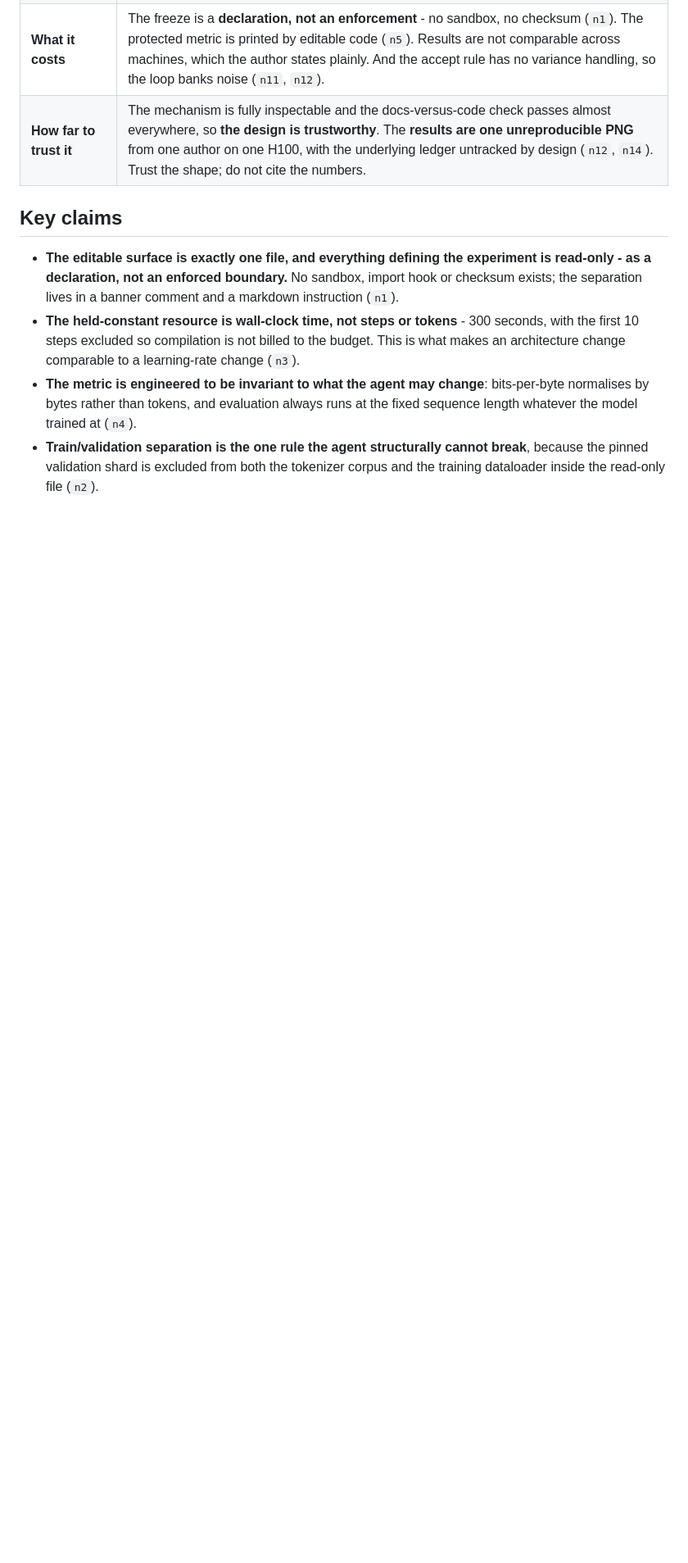
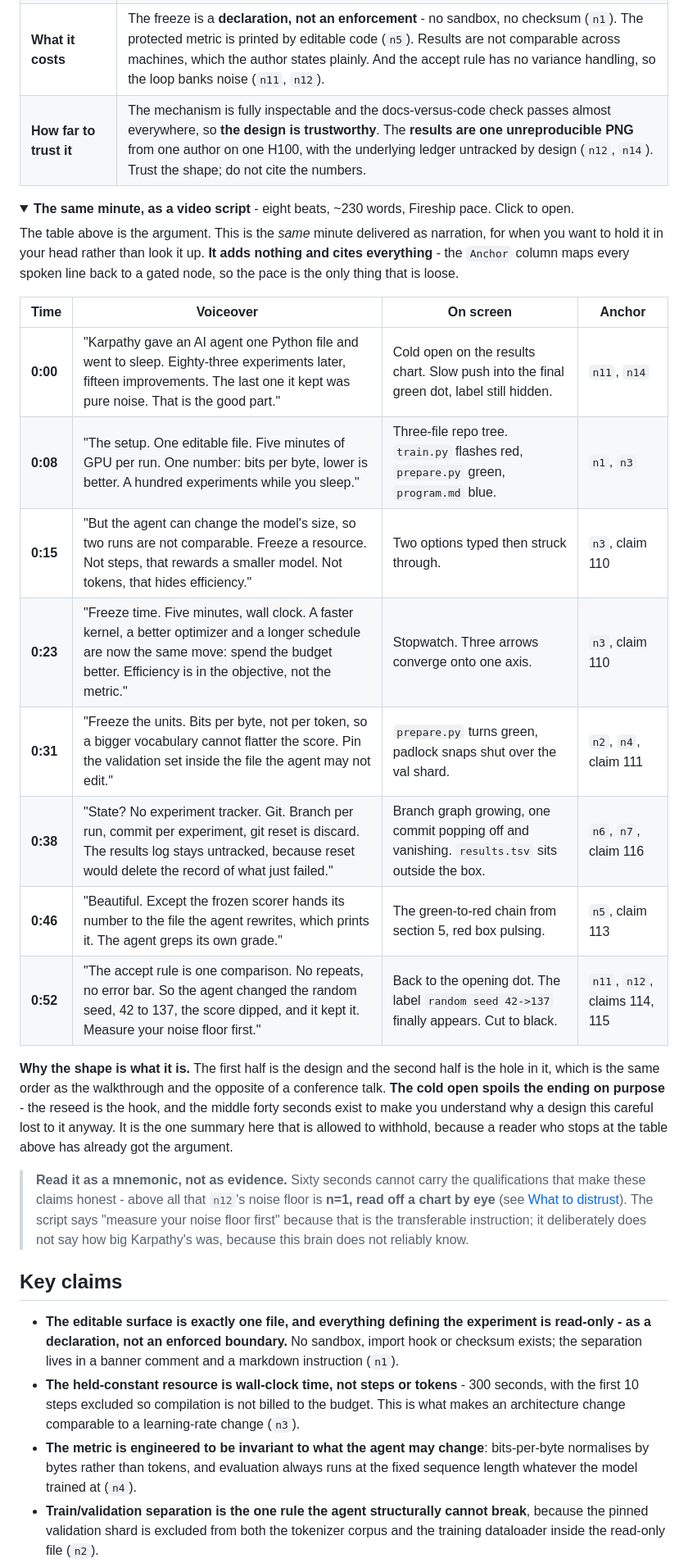
Before and after one commit to 0xchamin/mincha_brain, a Markdown page: sources/260803_autoresearch/LEARNING.md, the part around the change. Shown at 82% size. Drawn GitHub-style; folded sections open; blank space fills up the shorter version.

Commit message:
docs: add a 60-second video script to S13, as a collapsible pane
An eight-beat, ~230-word narration of the same minute already given by "The
1-minute version" table, folded into that section behind a <details> pane so it
costs nothing to a reader who does not want it.

It is a fourth summary and has to earn that, so it is scoped narrowly: it adds
no claim the table does not already make, and every spoken line carries an
Anchor column mapping it back to a gated node or claim. Pace is the only loose
thing in it.

Shape is deliberate. The first half is the design, the second half is the hole
in it, and the cold open spoils the ending on purpose - the reseed is the hook,
and the middle forty seconds exist to explain why a design this careful lost to
it anyway. It is the one summary here allowed to withhold, because a reader who
stops at the table above already has the argument.

A trailing note keeps it honest rather than letting the compression launder the
caveats: sixty seconds cannot carry them, so the script says "measure your noise
floor first" (the transferable instruction) and deliberately never states how
big Karpathy's was, because n12 is n=1 read off a chart by eye.

Renderer verified rather than assumed: tools/build_site.py runs Python-Markdown
with md_in_html, so <details markdown="1"> renders as a real disclosure element
with its inner table processed and wrapped in div.scroll for mobile, and the
attribute is harmless on GitHub. validate.py green.

Co-Authored-By: Claude Opus 5 <noreply@anthropic.com>

```diff
--- a/sources/260803_autoresearch/LEARNING.md
+++ b/sources/260803_autoresearch/LEARNING.md
@@ -30,6 +30,39 @@ what such a loop will confidently bank.
 | **How it works** | `program.md` - 115 lines of markdown, edited by the human - is the entire research organisation: setup ritual, the rules, the ledger schema, and a nine-step `LOOP FOREVER`. Git is the experiment database: branch per run, commit per experiment, `git reset` as discard (`n6`). The ledger sits **outside** git because the loop rewinds the tree (`n7`). Each 5-minute run is compressed to roughly two grepped lines before it re-enters the agent's context (`n8`). |
 | **What it costs** | The freeze is a **declaration, not an enforcement** - no sandbox, no checksum (`n1`). The protected metric is printed by editable code (`n5`). Results are not comparable across machines, which the author states plainly. And the accept rule has no variance handling, so the loop banks noise (`n11`, `n12`). |
 | **How far to trust it** | The mechanism is fully inspectable and the docs-versus-code check passes almost everywhere, so **the design is trustworthy**. The **results are one unreproducible PNG** from one author on one H100, with the underlying ledger untracked by design (`n12`, `n14`). Trust the shape; do not cite the numbers. |
+
+<details markdown="1">
+<summary><strong>The same minute, as a video script</strong> - eight beats, ~230 words, Fireship pace. Click to open.</summary>
+
+The table above is the argument. This is the *same* minute delivered as narration, for when you want
+to hold it in your head rather than look it up. **It adds nothing and cites everything** - the
+`Anchor` column maps every spoken line back to a gated node, so the pace is the only thing that is
+loose.
+
+| Time | Voiceover | On screen | Anchor |
+|---|---|---|---|
+| **0:00** | "Karpathy gave an AI agent one Python file and went to sleep. Eighty-three experiments later, fifteen improvements. The last one it kept was pure noise. That is the good part." | Cold open on the results chart. Slow push into the final green dot, label still hidden. | `n11`, `n14` |
+| **0:08** | "The setup. One editable file. Five minutes of GPU per run. One number: bits per byte, lower is better. A hundred experiments while you sleep." | Three-file repo tree. `train.py` flashes red, `prepare.py` green, `program.md` blue. | `n1`, `n3` |
+| **0:15** | "But the agent can change the model's size, so two runs are not comparable. Freeze a resource. Not steps, that rewards a smaller model. Not tokens, that hides efficiency." | Two options typed then struck through. | `n3`, claim 110 |
+| **0:23** | "Freeze time. Five minutes, wall clock. A faster kernel, a better optimizer and a longer schedule are now the same move: spend the budget better. Efficiency is in the objective, not the metric." | Stopwatch. Three arrows converge onto one axis. | `n3`, claim 110 |
+| **0:31** | "Freeze the units. Bits per byte, not per token, so a bigger vocabulary cannot flatter the score. Pin the validation set inside the file the agent may not edit." | `prepare.py` turns green, padlock snaps shut over the val shard. | `n2`, `n4`, claim 111 |
+| **0:38** | "State? No experiment tracker. Git. Branch per run, commit per experiment, git reset is discard. The results log stays untracked, because reset would delete the record of what just failed." | Branch graph growing, one commit popping off and vanishing. `results.tsv` sits outside the box. | `n6`, `n7`, claim 116 |
+| **0:46** | "Beautiful. Except the frozen scorer hands its number to the file the agent rewrites, which prints it. The agent greps its own grade." | The green-to-red chain from section 5, red box pulsing. | `n5`, claim 113 |
+| **0:52** | "The accept rule is one comparison. No repeats, no error bar. So the agent changed the random seed, 42 to 137, the score dipped, and it kept it. Measure your noise floor first." | Back to the opening dot. The label `random seed 42->137` finally appears. Cut to black. | `n11`, `n12`, claims 114, 115 |
+
+**Why the shape is what it is.** The first half is the design and the second half is the hole in it,
+which is the same order as the walkthrough and the opposite of a conference talk. **The cold open
+spoils the ending on purpose** - the reseed is the hook, and the middle forty seconds exist to make
+you understand why a design this careful lost to it anyway. It is the one summary here that is
+allowed to withhold, because a reader who stops at the table above has already got the argument.
+
+> **Read it as a mnemonic, not as evidence.** Sixty seconds cannot carry the qualifications that
+> make these claims honest - above all that `n12`'s noise floor is **n=1, read off a chart by eye**
+> (see [What to distrust](#what-to-distrust-in-this-note)). The script says "measure your noise
+> floor first" because that is the transferable instruction; it deliberately does not say how big
+> Karpathy's was, because this brain does not reliably know.
+
+</details>
 
 ## Key claims
 
```
